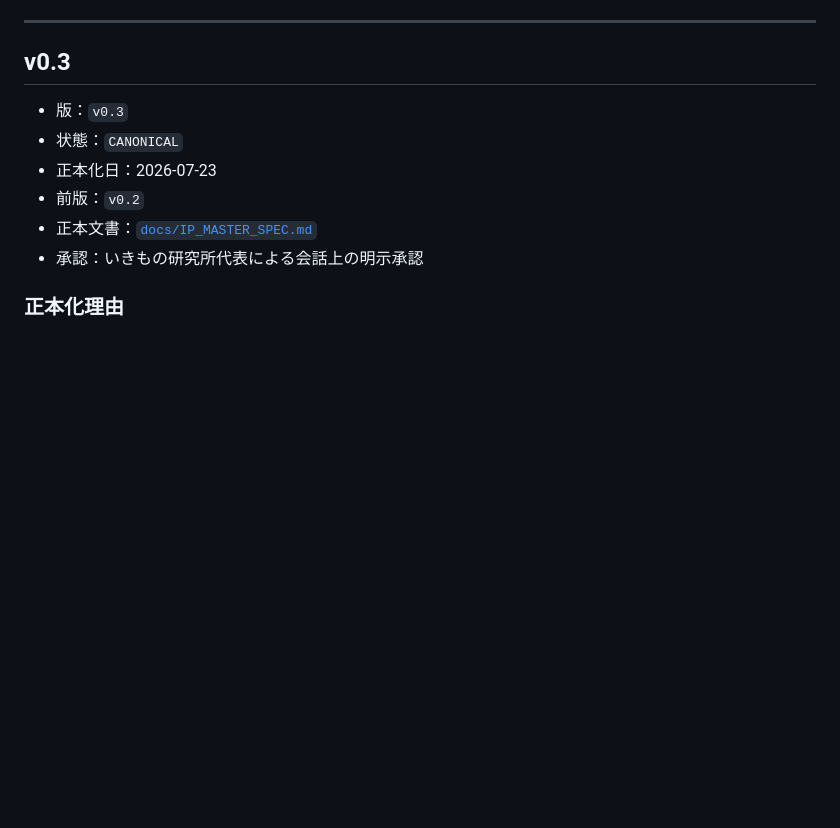
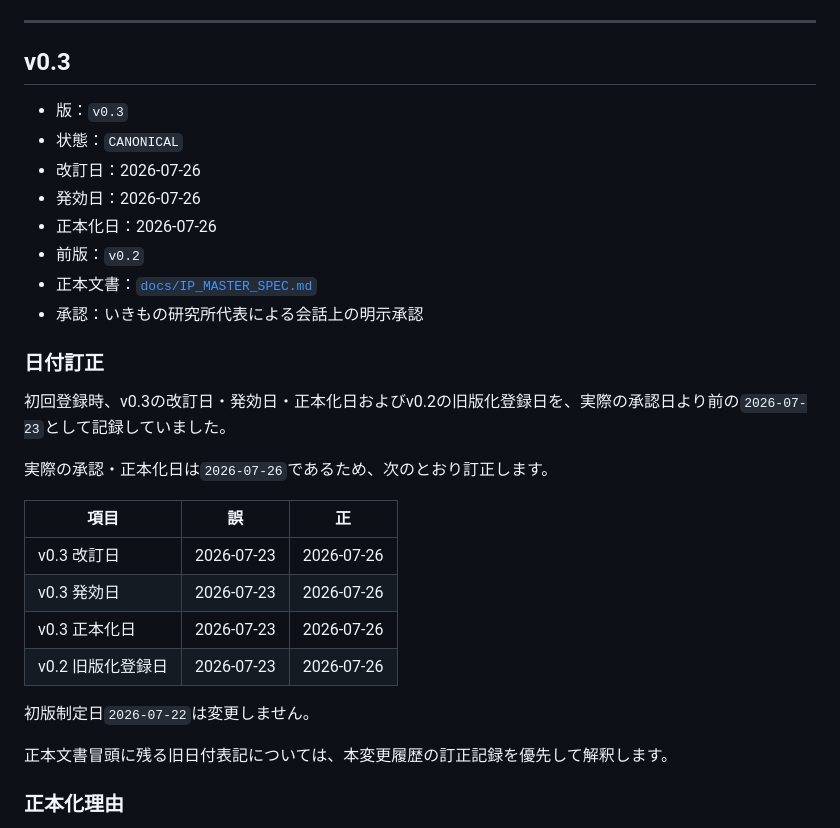
Before and after one commit to hayashin1225-lab/ikimono-lab, a Markdown page: docs/IP_MASTER_CHANGELOG.md, the part around one of its changes. Drawn GitHub-style; blank space fills up the shorter version.

Commit message:
docs: IP原盤v0.3の正本化日を訂正する

```diff
--- a/docs/IP_MASTER_CHANGELOG.md
+++ b/docs/IP_MASTER_CHANGELOG.md
@@ -26,10 +26,29 @@ canonical_document: docs/IP_MASTER_SPEC.md
 
 - 版：`v0.3`
 - 状態：`CANONICAL`
-- 正本化日：2026-07-23
+- 改訂日：2026-07-26
+- 発効日：2026-07-26
+- 正本化日：2026-07-26
 - 前版：`v0.2`
 - 正本文書：[`docs/IP_MASTER_SPEC.md`](IP_MASTER_SPEC.md)
 - 承認：いきもの研究所代表による会話上の明示承認
+
+### 日付訂正
+
+初回登録時、v0.3の改訂日・発効日・正本化日およびv0.2の旧版化登録日を、実際の承認日より前の`2026-07-23`として記録していました。
+
+実際の承認・正本化日は`2026-07-26`であるため、次のとおり訂正します。
+
+| 項目 | 誤 | 正 |
+|---|---|---|
+| v0.3 改訂日 | 2026-07-23 | 2026-07-26 |
+| v0.3 発効日 | 2026-07-23 | 2026-07-26 |
+| v0.3 正本化日 | 2026-07-23 | 2026-07-26 |
+| v0.2 旧版化登録日 | 2026-07-23 | 2026-07-26 |
+
+初版制定日`2026-07-22`は変更しません。
+
+正本文書冒頭に残る旧日付表記については、本変更履歴の訂正記録を優先して解釈します。
 
 ### 正本化理由
 
```
Also changed, not shown: other parts of docs/IP_MASTER_CHANGELOG.md (+3 -3 lines).
